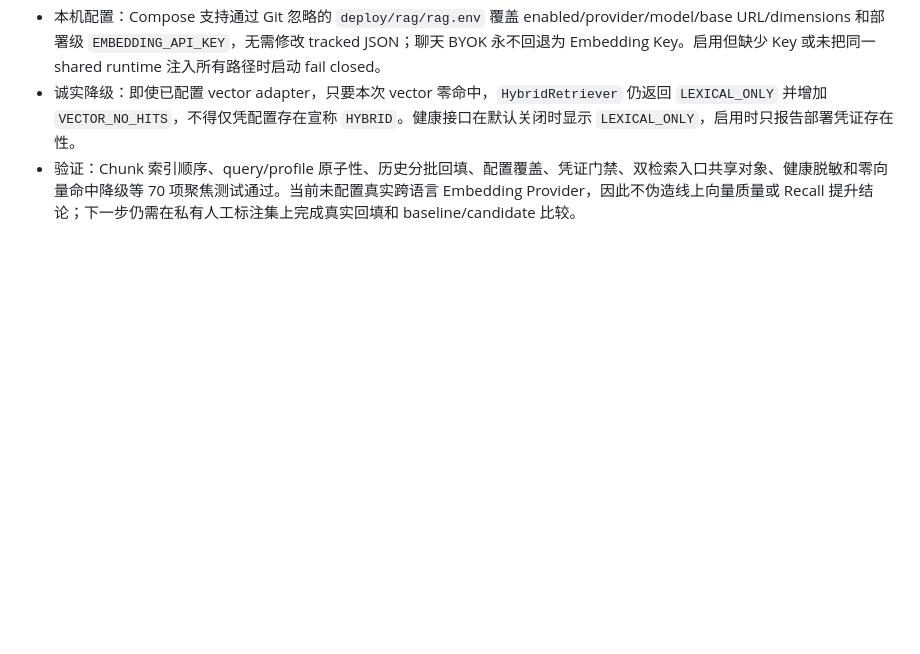
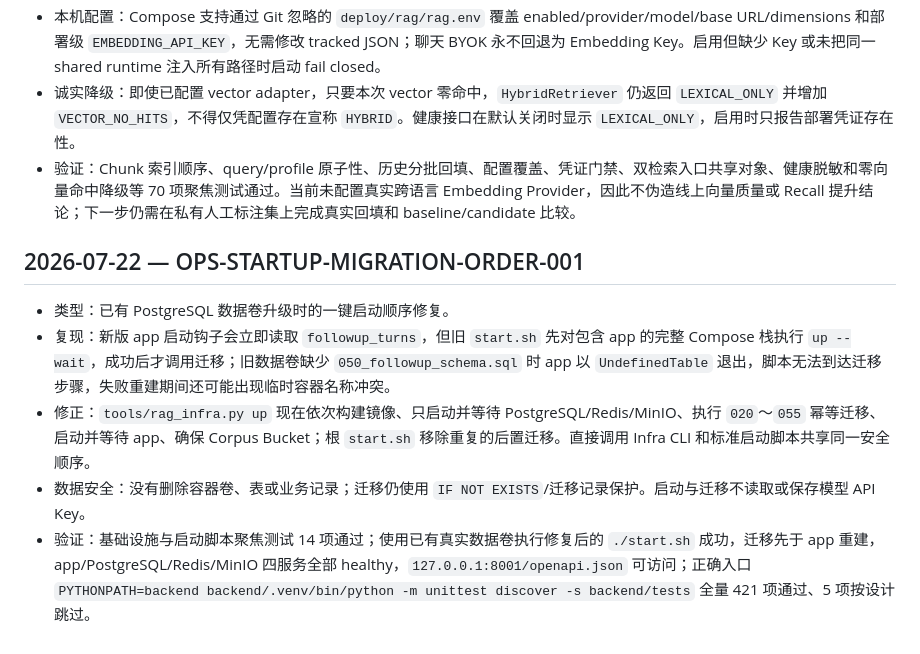
Before and after one commit to BeingOK3/AIFPatent, a Markdown page: development/followup-rag/development-log.md, the part around the change. Rendered like a GitHub page; blank space fills up the shorter version.

Commit message:
docs: record startup migration fix

```diff
--- a/development/followup-rag/development-log.md
+++ b/development/followup-rag/development-log.md
@@ -676,3 +676,11 @@
 - 本机配置：Compose 支持通过 Git 忽略的 `deploy/rag/rag.env` 覆盖 enabled/provider/model/base URL/dimensions 和部署级 `EMBEDDING_API_KEY`，无需修改 tracked JSON；聊天 BYOK 永不回退为 Embedding Key。启用但缺少 Key 或未把同一 shared runtime 注入所有路径时启动 fail closed。
 - 诚实降级：即使已配置 vector adapter，只要本次 vector 零命中，`HybridRetriever` 仍返回 `LEXICAL_ONLY` 并增加 `VECTOR_NO_HITS`，不得仅凭配置存在宣称 `HYBRID`。健康接口在默认关闭时显示 `LEXICAL_ONLY`，启用时只报告部署凭证存在性。
 - 验证：Chunk 索引顺序、query/profile 原子性、历史分批回填、配置覆盖、凭证门禁、双检索入口共享对象、健康脱敏和零向量命中降级等 70 项聚焦测试通过。当前未配置真实跨语言 Embedding Provider，因此不伪造线上向量质量或 Recall 提升结论；下一步仍需在私有人工标注集上完成真实回填和 baseline/candidate 比较。
+
+## 2026-07-22 — OPS-STARTUP-MIGRATION-ORDER-001
+
+- 类型：已有 PostgreSQL 数据卷升级时的一键启动顺序修复。
+- 复现：新版 app 启动钩子会立即读取 `followup_turns`，但旧 `start.sh` 先对包含 app 的完整 Compose 栈执行 `up --wait`，成功后才调用迁移；旧数据卷缺少 `050_followup_schema.sql` 时 app 以 `UndefinedTable` 退出，脚本无法到达迁移步骤，失败重建期间还可能出现临时容器名称冲突。
+- 修正：`tools/rag_infra.py up` 现在依次构建镜像、只启动并等待 PostgreSQL/Redis/MinIO、执行 `020`～`055` 幂等迁移、启动并等待 app、确保 Corpus Bucket；根 `start.sh` 移除重复的后置迁移。直接调用 Infra CLI 和标准启动脚本共享同一安全顺序。
+- 数据安全：没有删除容器卷、表或业务记录；迁移仍使用 `IF NOT EXISTS`/迁移记录保护。启动与迁移不读取或保存模型 API Key。
+- 验证：基础设施与启动脚本聚焦测试 14 项通过；使用已有真实数据卷执行修复后的 `./start.sh` 成功，迁移先于 app 重建，app/PostgreSQL/Redis/MinIO 四服务全部 healthy，`127.0.0.1:8001/openapi.json` 可访问；正确入口 `PYTHONPATH=backend backend/.venv/bin/python -m unittest discover -s backend/tests` 全量 421 项通过、5 项按设计跳过。
```
Also changed, not shown: README.md (+1 -1 lines).
